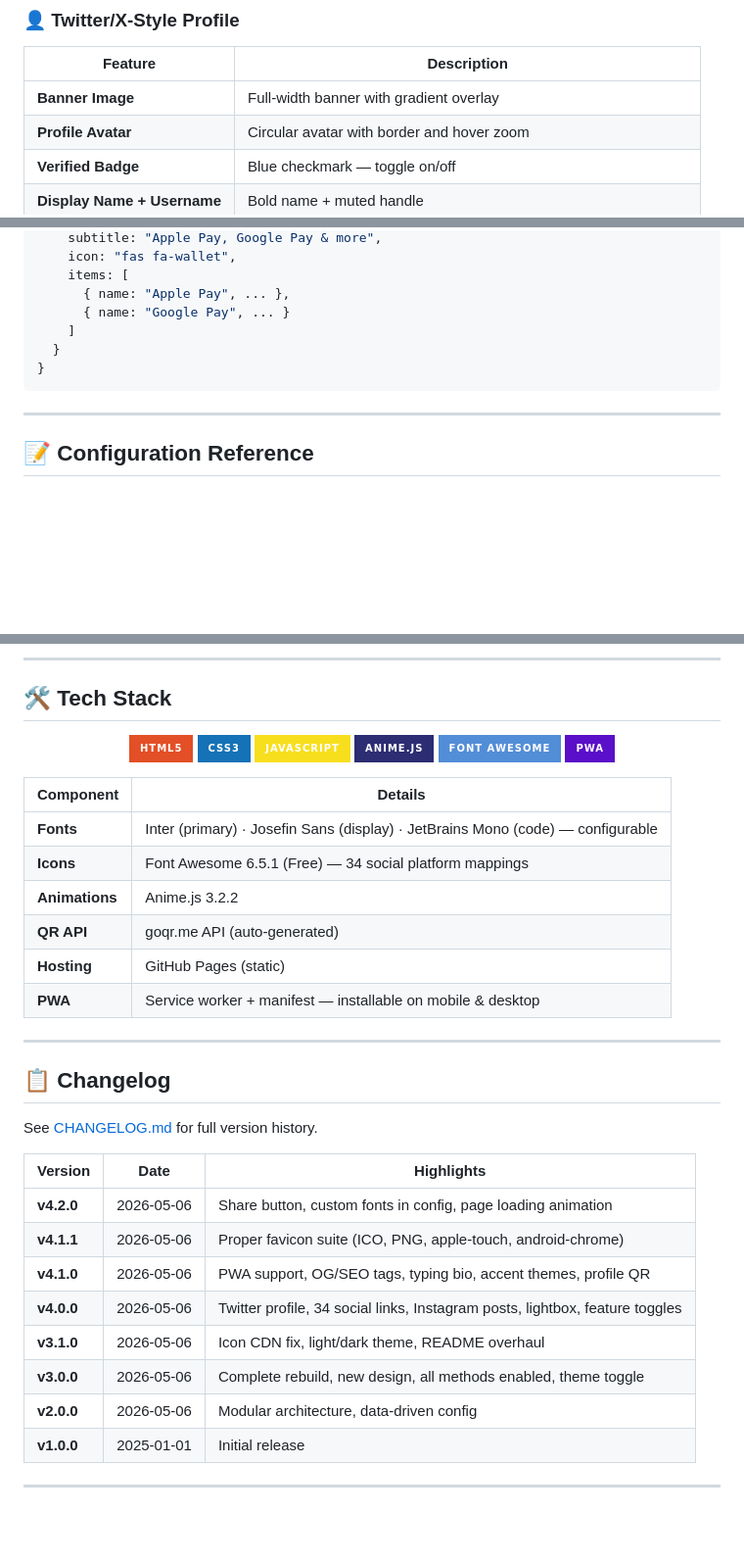
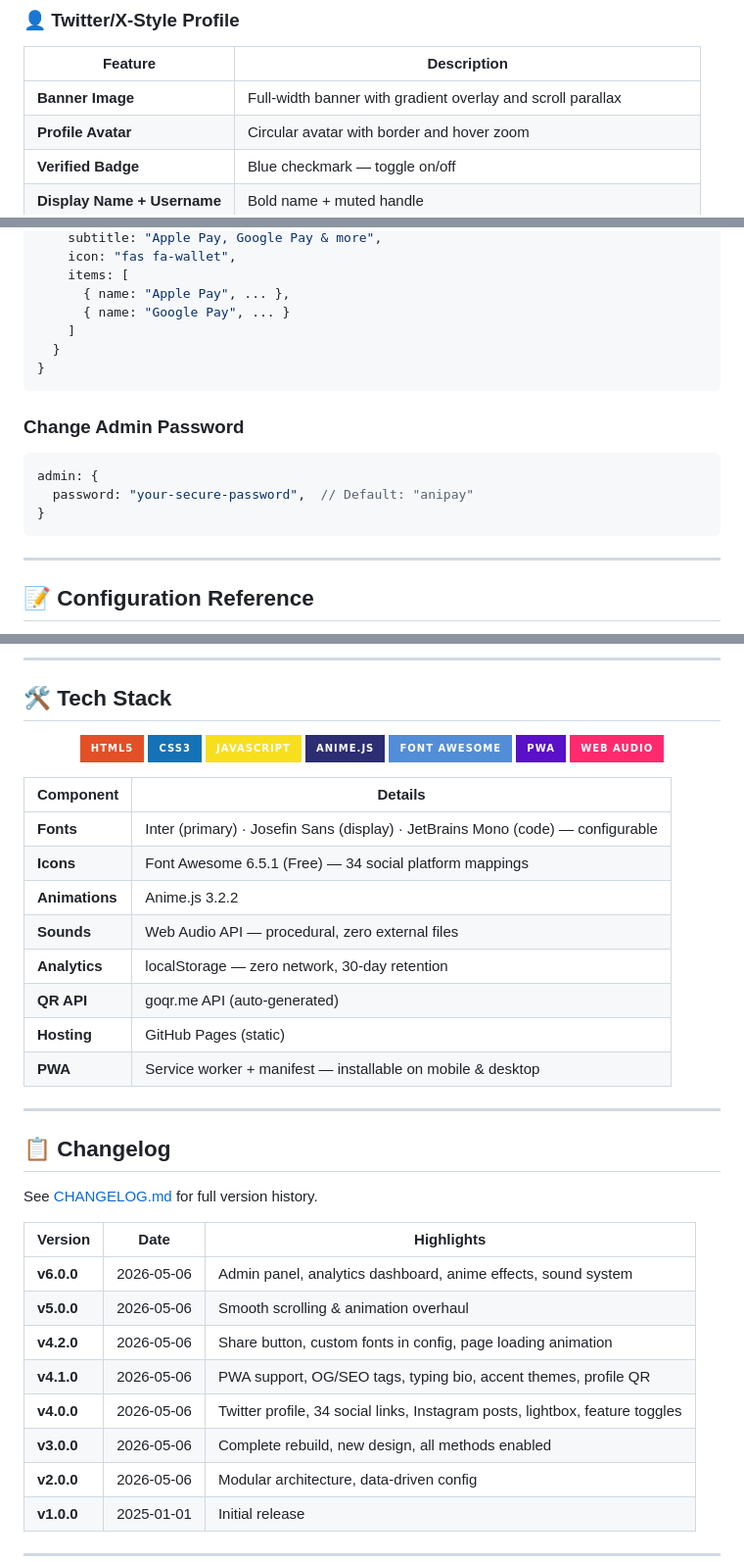
Before and after one commit to Shineii86/AniPay, a Markdown page: README.md, 3 parts joined by grey strips. Shown at 98% size. Rendered like a GitHub page; badges without logos; blank space fills up the shorter version.

````diff
--- a/README.md
+++ b/README.md
@@ -98,7 +99,7 @@ Fork → Edit config.js → Done.
 
 | Feature | Description |
 |---------|-------------|
-| **Banner Image** | Full-width banner with gradient overlay |
+| **Banner Image** | Full-width banner with gradient overlay and scroll parallax |
 | **Profile Avatar** | Circular avatar with border and hover zoom |
 | **Verified Badge** | Blue checkmark — toggle on/off |
 | **Display Name + Username** | Bold name + muted handle |
@@ -375,6 +439,14 @@ payments: {
 }
 ```
 
+### Change Admin Password
+
+```javascript
+admin: {
+  password: "your-secure-password",  // Default: "anipay"
+}
+```
+
 ---
 
 ## 📝 Configuration Reference
@@ -509,6 +597,7 @@ AniPay/
 ![Anime.js](https://img.shields.io/badge/Anime.js-2C2D72?style=for-the-badge&logo=javascript&logoColor=white)
 ![Font Awesome](https://img.shields.io/badge/Font_Awesome-528DD7?style=for-the-badge&logo=font-awesome&logoColor=white)
 ![PWA](https://img.shields.io/badge/PWA-5A0FC8?style=for-the-badge&logo=pwa&logoColor=white)
+![Web Audio](https://img.shields.io/badge/Web_Audio-FF2A6D?style=for-the-badge&logo=webassembly&logoColor=white)
 
 </div>
 
@@ -517,6 +606,8 @@ AniPay/
 | **Fonts** | Inter (primary) · Josefin Sans (display) · JetBrains Mono (code) — configurable |
 | **Icons** | Font Awesome 6.5.1 (Free) — 34 social platform mappings |
 | **Animations** | Anime.js 3.2.2 |
+| **Sounds** | Web Audio API — procedural, zero external files |
+| **Analytics** | localStorage — zero network, 30-day retention |
 | **QR API** | goqr.me API (auto-generated) |
 | **Hosting** | GitHub Pages (static) |
 | **PWA** | Service worker + manifest — installable on mobile & desktop |
@@ -529,12 +620,12 @@ See [CHANGELOG.md](CHANGELOG.md) for full version history.
 
 | Version | Date | Highlights |
 |---------|------|------------|
+| **v6.0.0** | 2026-05-06 | Admin panel, analytics dashboard, anime effects, sound system |
+| **v5.0.0** | 2026-05-06 | Smooth scrolling & animation overhaul |
 | **v4.2.0** | 2026-05-06 | Share button, custom fonts in config, page loading animation |
-| **v4.1.1** | 2026-05-06 | Proper favicon suite (ICO, PNG, apple-touch, android-chrome) |
 | **v4.1.0** | 2026-05-06 | PWA support, OG/SEO tags, typing bio, accent themes, profile QR |
 | **v4.0.0** | 2026-05-06 | Twitter profile, 34 social links, Instagram posts, lightbox, feature toggles |
-| **v3.1.0** | 2026-05-06 | Icon CDN fix, light/dark theme, README overhaul |
-| **v3.0.0** | 2026-05-06 | Complete rebuild, new design, all methods enabled, theme toggle |
+| **v3.0.0** | 2026-05-06 | Complete rebuild, new design, all methods enabled |
 | **v2.0.0** | 2026-05-06 | Modular architecture, data-driven config |
 | **v1.0.0** | 2025-01-01 | Initial release |
 
````
Also changed, not shown: other parts of README.md (+84 -4 lines).
